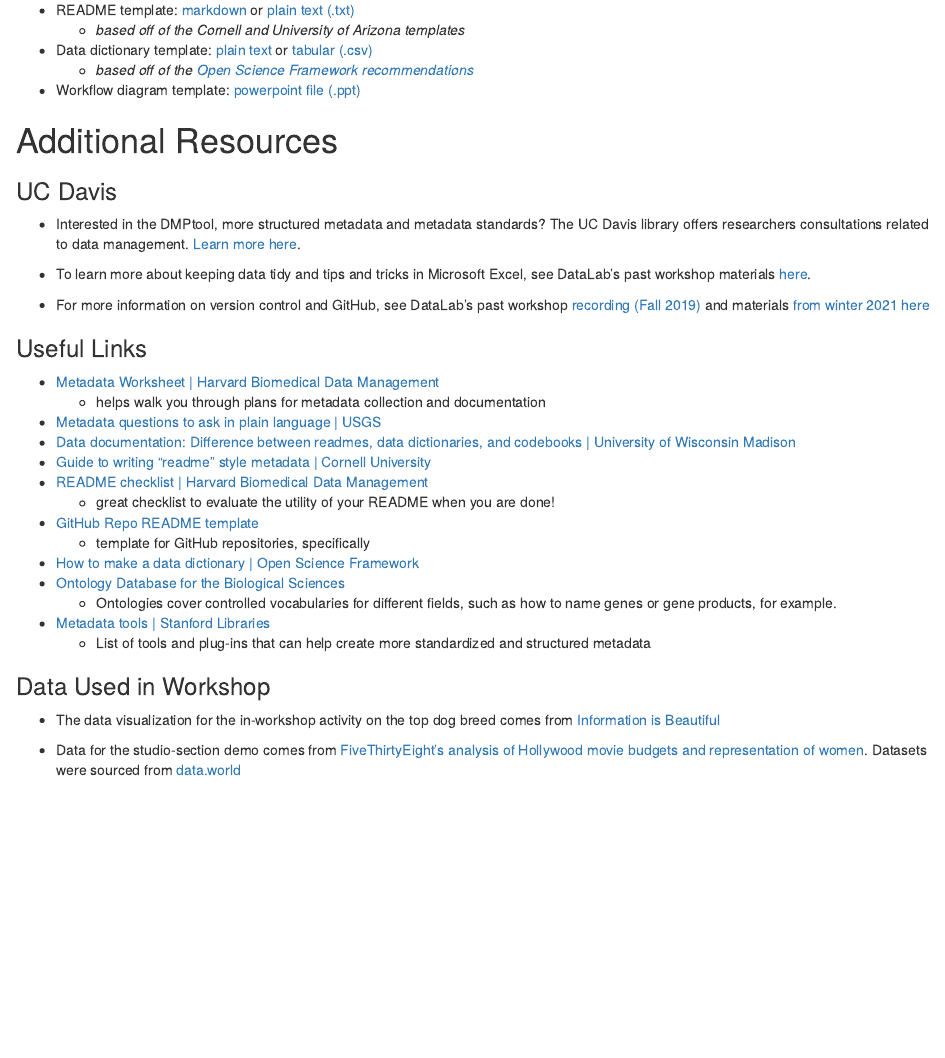
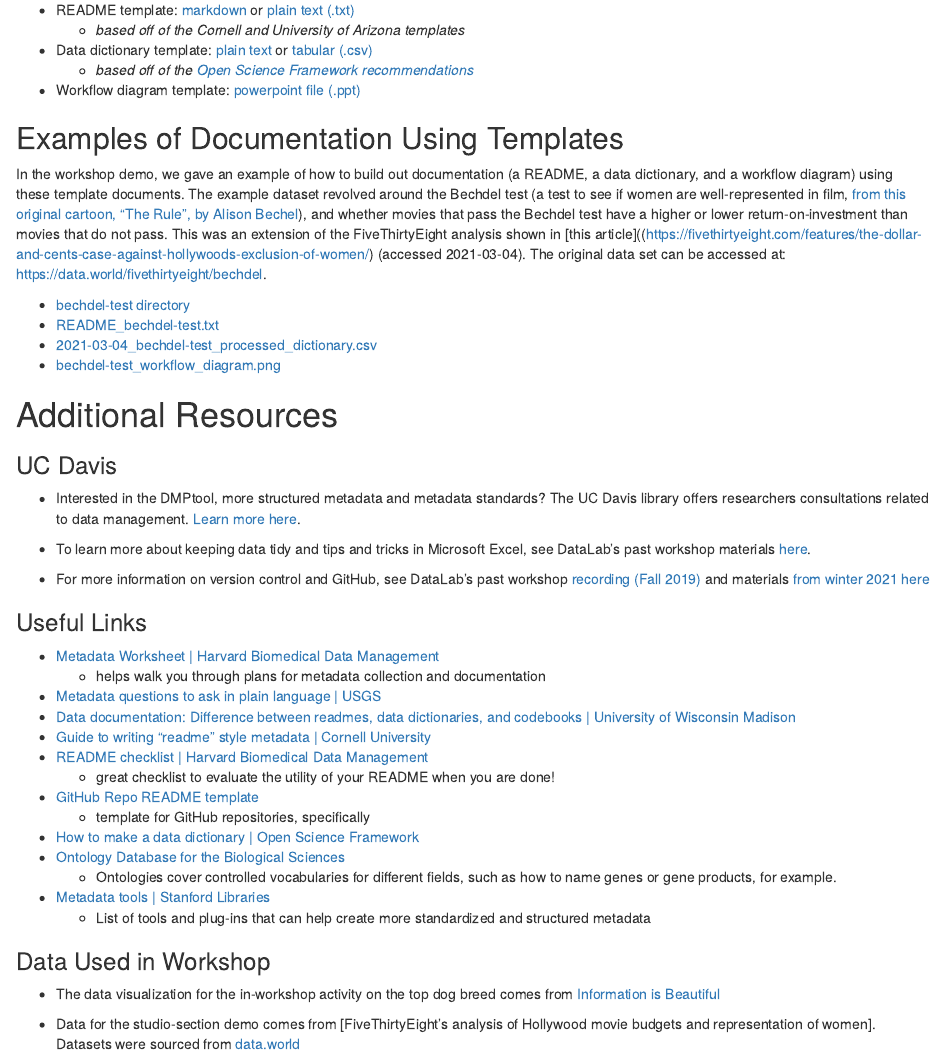
Before and after one commit to ucdavisdatalab/workshop_how-to-data-documentation, an R Markdown document (index.Rmd): the page in a window 1100 px wide, from 9700 px down. Rendered offline with R 4.5, knitr and Pandoc, with nearby package versions; drawn as R Markdown's standard HTML page in place of the format the file asks for.

Commit message:
add demo data examples to the reader
push to site

```diff
--- a/index.Rmd
+++ b/index.Rmd
@@ -312,6 +312,15 @@
   * *based off of the [Open Science Framework recommendations](https://help.osf.io/hc/en-us/articles/360019739054-How-to-Make-a-Data-Dictionary)*
 * Workflow diagram template: [powerpoint file (.ppt)](template_files/workflow_diagram_template.ppt)
 
+## Examples of Documentation Using Templates
+
+In the workshop demo, we gave an example of how to build out documentation (a README, a data dictionary, and a workflow diagram) using these template documents. The example dataset revolved around the Bechdel test (a test to see if women are well-represented in film, [from this original cartoon, "The Rule", by Alison Bechel](https://dykestowatchoutfor.com/wp-content/uploads/2014/05/The-Rule-cleaned-up.jpg)), and whether movies that pass the Bechdel test have a higher or lower return-on-investment than movies that do not pass. This was an extension of the FiveThirtyEight analysis shown in [this article]((https://fivethirtyeight.com/features/the-dollar-and-cents-case-against-hollywoods-exclusion-of-women/) (accessed 2021-03-04). The original data set can be accessed at: https://data.world/fivethirtyeight/bechdel.
+
+* [bechdel-test directory](docs/bechdel-test/)
+* [README_bechdel-test.txt](docs/bechdel-test/README_bechdel-test.txt)
+* [2021-03-04_bechdel-test_processed_dictionary.csv](docs/bechdel-test/data/2021-03-04_bechdel-test_processed_dictionary.csv)
+* [bechdel-test_workflow_diagram.png](docs/bechdel-test/bechdel-test_workflow_diagram.png)
+
 # Additional Resources
 
 ### UC Davis
@@ -342,4 +351,4 @@
 
 * The data visualization for the in-workshop activity on the top dog breed comes from [Information is Beautiful](https://www.informationisbeautiful.net/visualizations/best-in-show-whats-the-top-data-dog/)
 
-* Data for the studio-section demo comes from [FiveThirtyEight's analysis of Hollywood movie budgets and representation of women](https://fivethirtyeight.com/features/the-dollar-and-cents-case-against-hollywoods-exclusion-of-women/). Datasets were sourced from [data.world](https://data.world/fivethirtyeight/bechdel)
+* Data for the studio-section demo comes from [FiveThirtyEight's analysis of Hollywood movie budgets and representation of women]. Datasets were sourced from [data.world](https://data.world/fivethirtyeight/bechdel)
```
Also changed, not shown: index.html (added), index.Rmd (2 more changed lines), 1 other file.
